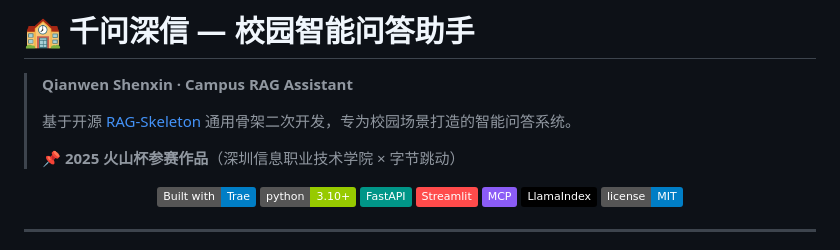
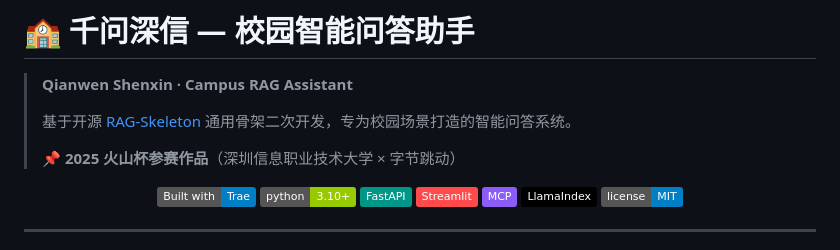
Before and after one commit to Rhine9527123/QWSuit-Campus-RAG, a Markdown page: README.md, the part around the change. Rendered like a GitHub page; badges without logos.

```diff
--- a/README.md
+++ b/README.md
@@ -4,7 +4,7 @@
 >
 > 基于开源 [RAG-Skeleton](https://github.com/Rhine9527123/RAG-Skeleton) 通用骨架二次开发，专为校园场景打造的智能问答系统。
 >
-> 📌 **2025 火山杯参赛作品**（深圳信息职业技术学院 × 字节跳动）
+> 📌 **2025 火山杯参赛作品**（深圳信息职业技术大学 × 字节跳动）
 
 <p align="center">
   <a href="https://www.trae.ai"><img src="https://img.shields.io/badge/Built%20with-Trae-blue.svg" alt="Built with Trae"></a>
```
